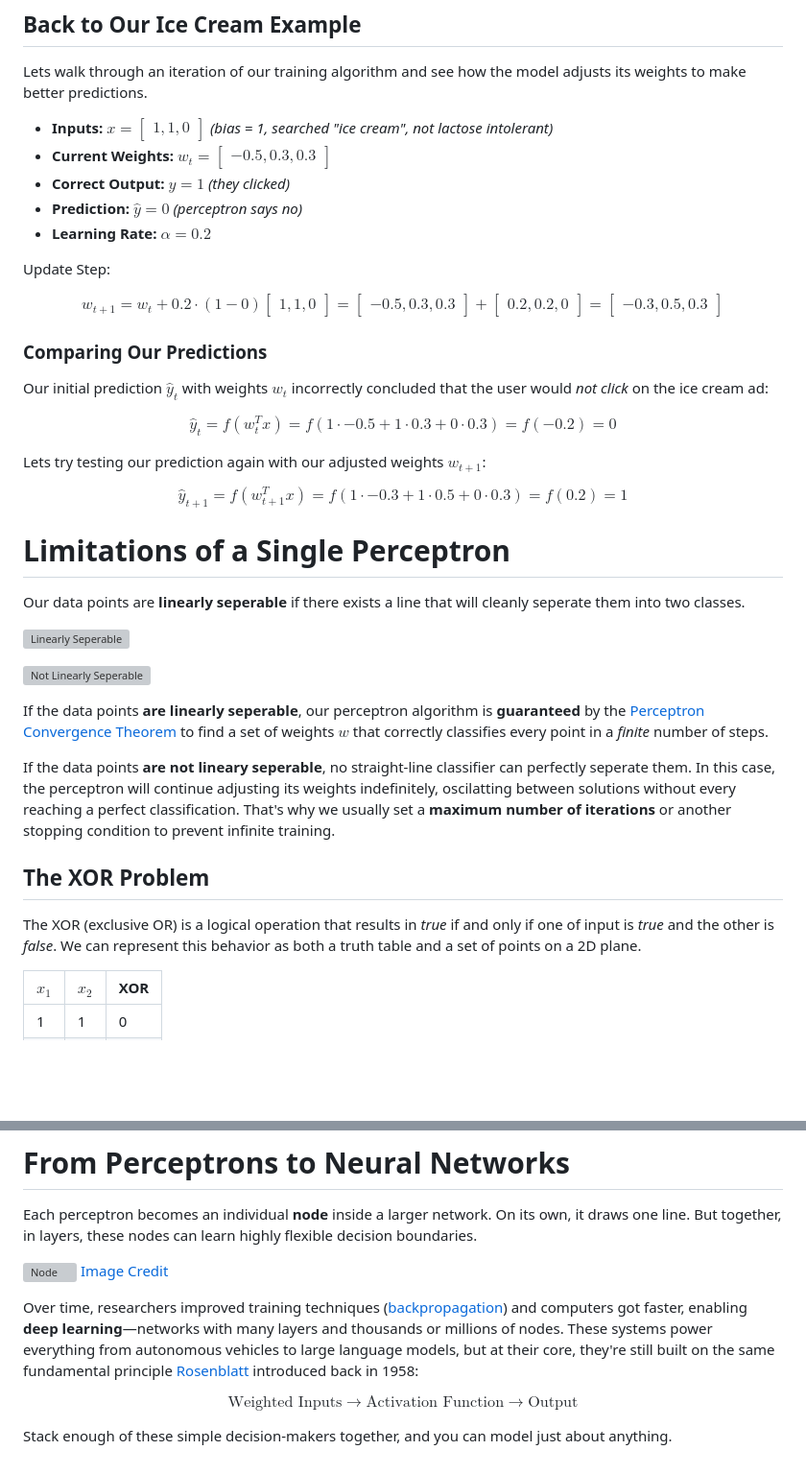
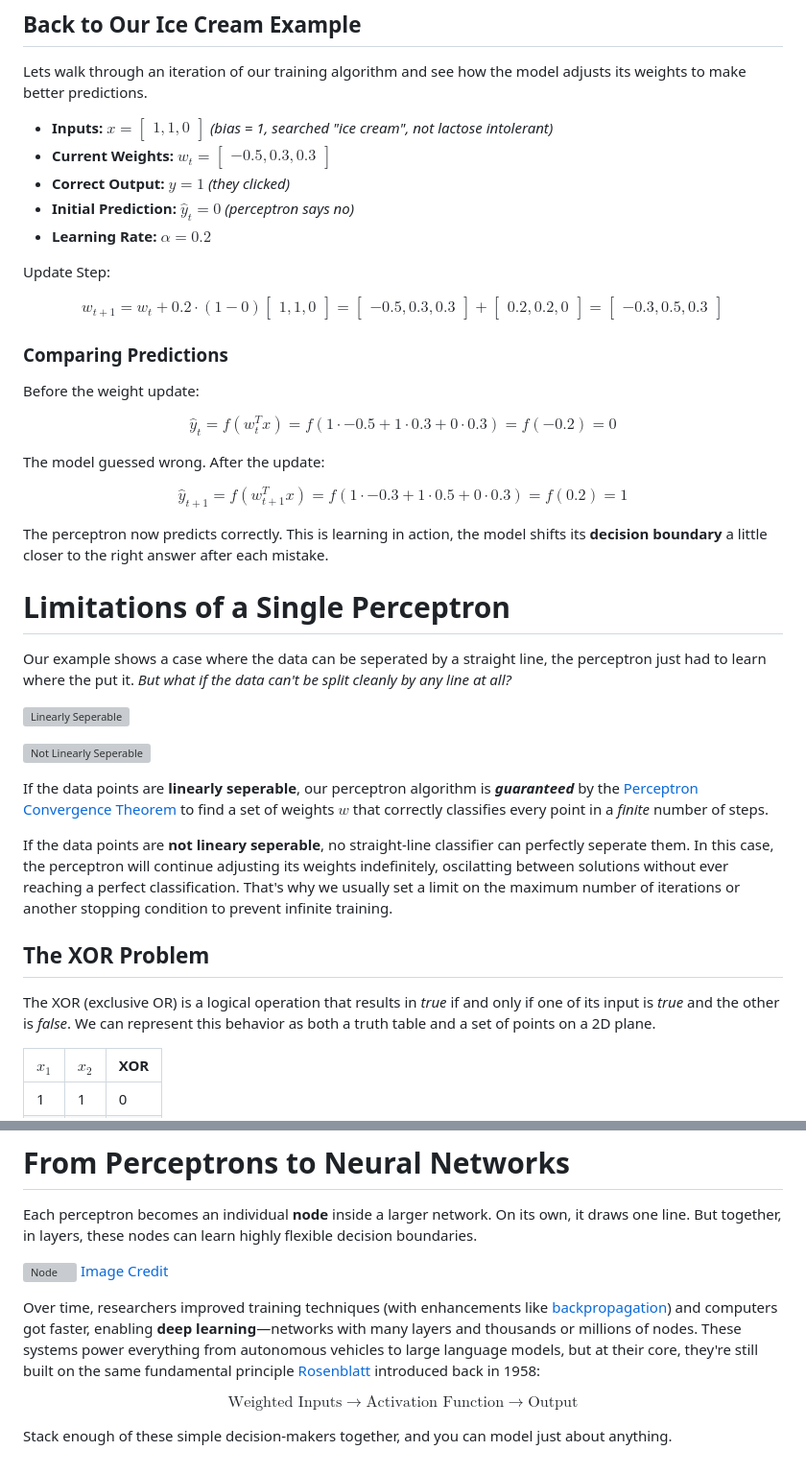
Before and after one commit to noahnkr/portfolio-site, a Markdown page: public/posts/linear-perceptron.md, 2 parts joined by grey strips. Shown at 96% size. Rendered like a GitHub page; blank space fills up the shorter version; grey boxes are pictures that could not be loaded.

Commit message:
fixed grammar, improved formatting

```diff
--- a/public/posts/linear-perceptron.md
+++ b/public/posts/linear-perceptron.md
@@ -98,7 +98,7 @@ Lets walk through an iteration of our training algorithm and see how the model a
 - **Inputs:** $x = \begin{bmatrix} 1, 1, 0 \end{bmatrix}$ _(bias = 1, searched "ice cream", not lactose intolerant)_
 - **Current Weights:** $w_t = \begin{bmatrix} -0.5, 0.3, 0.3 \end{bmatrix}$
 - **Correct Output:** $y = 1$ _(they clicked)_
-- **Prediction:** $\hat{y} = 0$ _(perceptron says no)_
+- **Initial Prediction:** $\hat{y}_t = 0$ _(perceptron says no)_
 - **Learning Rate:** $\alpha = 0.2$
 
 Update Step:
@@ -107,23 +107,25 @@ $$
 w_{t+1} = w_t + 0.2 \cdot (1 - 0)\begin{bmatrix} 1, 1, 0 \end{bmatrix} = \begin{bmatrix} -0.5, 0.3, 0.3 \end{bmatrix} + \begin{bmatrix} 0.2, 0.2, 0 \end{bmatrix} = \begin{bmatrix} -0.3, 0.5, 0.3 \end{bmatrix}
 $$
 
-### Comparing Our Predictions
+### Comparing Predictions
 
-Our initial prediction $\hat{y}_t$ with weights $w_t$ incorrectly concluded that the user would _not click_ on the ice cream ad:
+Before the weight update:
 
 $$
 \hat{y}_t = f(w_t^Tx) = f(1 \cdot -0.5 + 1 \cdot 0.3 + 0 \cdot 0.3) = f(-0.2) = 0
 $$
 
-Lets try testing our prediction again with our adjusted weights $w_{t+1}$:
+The model guessed wrong. After the update:
 
 $$
 \hat{y}_{t+1} = f(w_{t+1}^Tx) = f(1 \cdot -0.3 + 1 \cdot 0.5 + 0 \cdot 0.3) = f(0.2) = 1
 $$
 
+The perceptron now predicts correctly. This is learning in action, the model shifts its **decision boundary** a little closer to the right answer after each mistake.
+
 # Limitations of a Single Perceptron
 
-Our data points are **linearly seperable** if there exists a line that will cleanly seperate them into two classes.
+Our example shows a case where the data can be seperated by a straight line, the perceptron just had to learn where the put it. _But what if the data can't be split cleanly by any line at all?_
 
 <div className="inline-display">
 
@@ -141,13 +143,13 @@ Our data points are **linearly seperable** if there exists a line that will clea
 
 </div>
 
-If the data points **are linearly seperable**, our perceptron algorithm is **guaranteed** by the [Perceptron Convergence Theorem](https://www.geeksforgeeks.org/deep-learning/perceptron-convergence-theorem-in-neural-networks/) to find a set of weights $w$ that correctly classifies every point in a _finite_ number of steps.
+If the data points are **linearly seperable**, our perceptron algorithm is **_guaranteed_** by the [Perceptron Convergence Theorem](https://www.geeksforgeeks.org/deep-learning/perceptron-convergence-theorem-in-neural-networks/) to find a set of weights $w$ that correctly classifies every point in a _finite_ number of steps.
 
-If the data points **are not lineary seperable**, no straight-line classifier can perfectly seperate them. In this case, the perceptron will continue adjusting its weights indefinitely, oscilatting between solutions without every reaching a perfect classification. That's why we usually set a **maximum number of iterations** or another stopping condition to prevent infinite training.
+If the data points are **not lineary seperable**, no straight-line classifier can perfectly seperate them. In this case, the perceptron will continue adjusting its weights indefinitely, oscilatting between solutions without ever reaching a perfect classification. That's why we usually set a limit on the maximum number of iterations or another stopping condition to prevent infinite training.
 
 ## The XOR Problem
 
-The XOR (exclusive OR) is a logical operation that results in _true_ if and only if one of input is _true_ and the other is _false_. We can represent this behavior as both a truth table and a set of points on a 2D plane.
+The XOR (exclusive OR) is a logical operation that results in _true_ if and only if one of its input is _true_ and the other is _false_. We can represent this behavior as both a truth table and a set of points on a 2D plane.
 
 <div className="inline-display">
 
@@ -195,7 +197,7 @@ Each perceptron becomes an individual **node** inside a larger network. On its o
 ![Node](/blog-images/linear-perceptron/node.jpg)
 [Image Credit](https://gmongaras.medium.com/how-do-neural-networks-work-bfdd3ca6c23a)
 
-Over time, researchers improved training techniques ([backpropagation](/blog/backpropagation)) and computers got faster, enabling **deep learning**—networks with many layers and thousands or millions of nodes. These systems power everything from autonomous vehicles to large language models, but at their core, they're still built on the same fundamental principle [Rosenblatt](https://en.wikipedia.org/wiki/Frank_Rosenblatt) introduced back in 1958:
+Over time, researchers improved training techniques (with enhancements like [backpropagation](/blog/backpropagation)) and computers got faster, enabling **deep learning**—networks with many layers and thousands or millions of nodes. These systems power everything from autonomous vehicles to large language models, but at their core, they're still built on the same fundamental principle [Rosenblatt](https://en.wikipedia.org/wiki/Frank_Rosenblatt) introduced back in 1958:
 
 $$
 \text{Weighted Inputs} \rightarrow \text{Activation Function} \rightarrow \text{Output}
```
Also changed, not shown: other parts of public/posts/linear-perceptron.md (+2 -2 lines).
